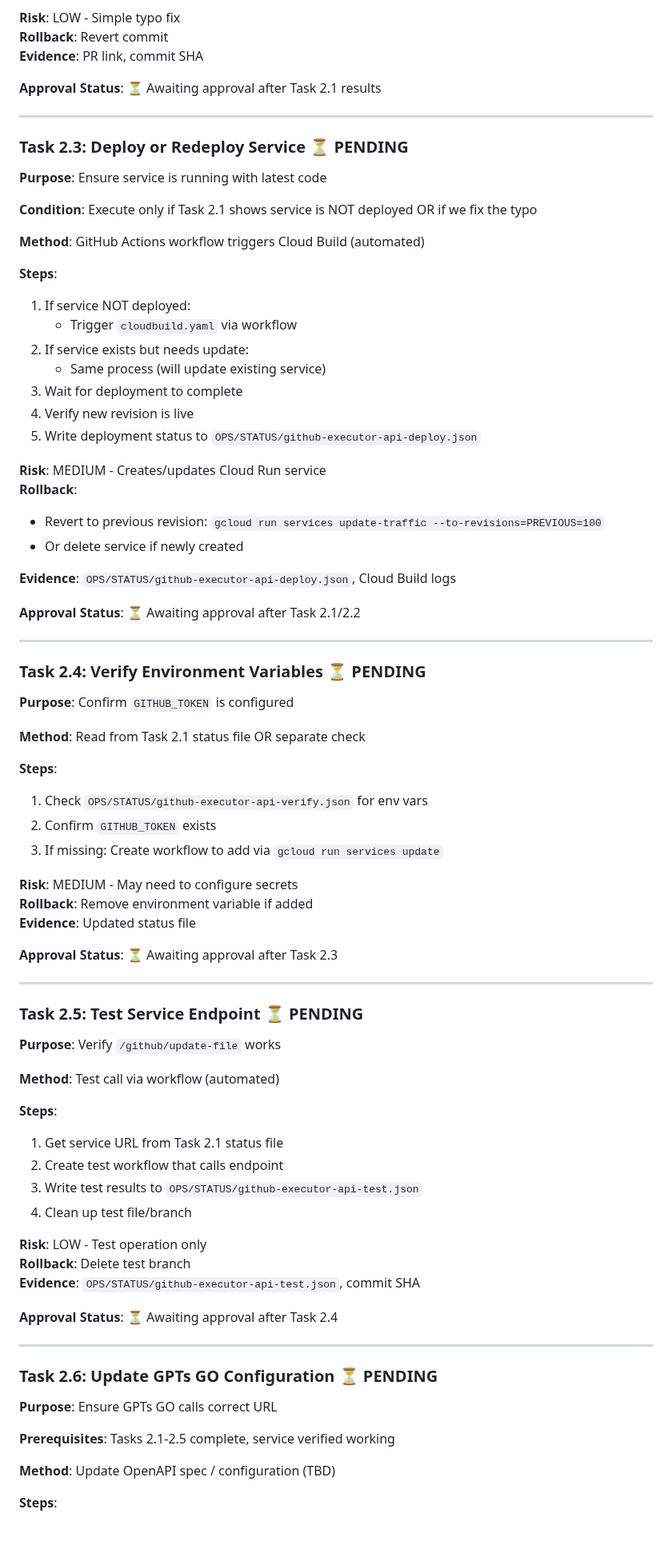
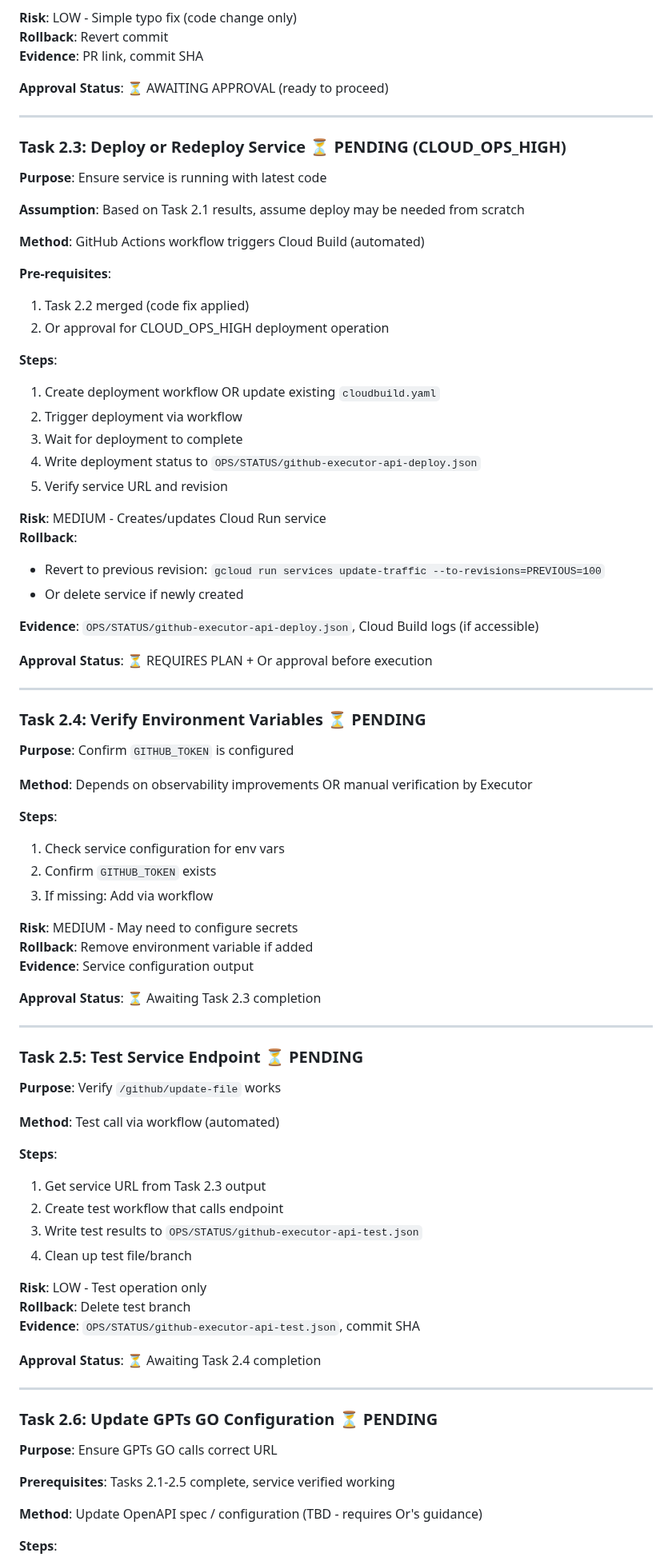
Before and after one commit to edri2or-commits/make-ops-clean, a Markdown page: DOCS/GITHUB_EXECUTOR_RECOVERY_PLAN.md, the part around one of its changes. Shown at 80% size. Drawn GitHub-style; blank space fills up the shorter version.

```diff
--- a/DOCS/GITHUB_EXECUTOR_RECOVERY_PLAN.md
+++ b/DOCS/GITHUB_EXECUTOR_RECOVERY_PLAN.md
@@ -185,39 +190,41 @@ Success criteria:
 4. Wait for Or's review
 5. Merge after approval
 
-**Risk**: LOW - Simple typo fix
+**Risk**: LOW - Simple typo fix (code change only)
 **Rollback**: Revert commit
 **Evidence**: PR link, commit SHA
 
-**Approval Status**: ⏳ Awaiting approval after Task 2.1 results
+**Approval Status**: ⏳ AWAITING APPROVAL (ready to proceed)
 
 ---
 
-### Task 2.3: Deploy or Redeploy Service ⏳ PENDING
+### Task 2.3: Deploy or Redeploy Service ⏳ PENDING (CLOUD_OPS_HIGH)
 
 **Purpose**: Ensure service is running with latest code
 
-**Condition**: Execute only if Task 2.1 shows service is NOT deployed OR if we fix the typo
+**Assumption**: Based on Task 2.1 results, assume deploy may be needed from scratch
 
 **Method**: GitHub Actions workflow triggers Cloud Build (automated)
 
+**Pre-requisites**:
+1. Task 2.2 merged (code fix applied)
+2. Or approval for CLOUD_OPS_HIGH deployment operation
+
 **Steps**:
-1. If service NOT deployed:
-   - Trigger `cloudbuild.yaml` via workflow
-2. If service exists but needs update:
-   - Same process (will update existing service)
+1. Create deployment workflow OR update existing `cloudbuild.yaml`
+2. Trigger deployment via workflow
 3. Wait for deployment to complete
-4. Verify new revision is live
-5. Write deployment status to `OPS/STATUS/github-executor-api-deploy.json`
+4. Write deployment status to `OPS/STATUS/github-executor-api-deploy.json`
+5. Verify service URL and revision
 
 **Risk**: MEDIUM - Creates/updates Cloud Run service
 **Rollback**:
 - Revert to previous revision: `gcloud run services update-traffic --to-revisions=PREVIOUS=100`
 - Or delete service if newly created
 
-**Evidence**: `OPS/STATUS/github-executor-api-deploy.json`, Cloud Build logs
+**Evidence**: `OPS/STATUS/github-executor-api-deploy.json`, Cloud Build logs (if accessible)
 
-**Approval Status**: ⏳ Awaiting approval after Task 2.1/2.2
+**Approval Status**: ⏳ REQUIRES PLAN + Or approval before execution
 
 ---
 
@@ -225,18 +232,18 @@ Success criteria:
 
 **Purpose**: Confirm `GITHUB_TOKEN` is configured
 
-**Method**: Read from Task 2.1 status file OR separate check
+**Method**: Depends on observability improvements OR manual verification by Executor
 
 **Steps**:
-1. Check `OPS/STATUS/github-executor-api-verify.json` for env vars
+1. Check service configuration for env vars
 2. Confirm `GITHUB_TOKEN` exists
-3. If missing: Create workflow to add via `gcloud run services update`
+3. If missing: Add via workflow
 
 **Risk**: MEDIUM - May need to configure secrets
 **Rollback**: Remove environment variable if added
-**Evidence**: Updated status file
+**Evidence**: Service configuration output
 
-**Approval Status**: ⏳ Awaiting approval after Task 2.3
+**Approval Status**: ⏳ Awaiting Task 2.3 completion
 
 ---
 
@@ -247,7 +254,7 @@ Success criteria:
 **Method**: Test call via workflow (automated)
 
 **Steps**:
-1. Get service URL from Task 2.1 status file
+1. Get service URL from Task 2.3 output
 2. Create test workflow that calls endpoint
 3. Write test results to `OPS/STATUS/github-executor-api-test.json`
 4. Clean up test file/branch
@@ -256,7 +263,7 @@ Success criteria:
 **Rollback**: Delete test branch
 **Evidence**: `OPS/STATUS/github-executor-api-test.json`, commit SHA
 
-**Approval Status**: ⏳ Awaiting approval after Task 2.4
+**Approval Status**: ⏳ Awaiting Task 2.4 completion
 
 ---
 
@@ -266,7 +273,7 @@ Success criteria:
 
 **Prerequisites**: Tasks 2.1-2.5 complete, service verified working
 
-**Method**: Update OpenAPI spec / configuration (TBD)
+**Method**: Update OpenAPI spec / configuration (TBD - requires Or's guidance)
 
 **Steps**:
 1. Identify where GPTs GO stores API endpoint URLs
```
Also changed, not shown: other parts of DOCS/GITHUB_EXECUTOR_RECOVERY_PLAN.md (+71 -126 lines).
